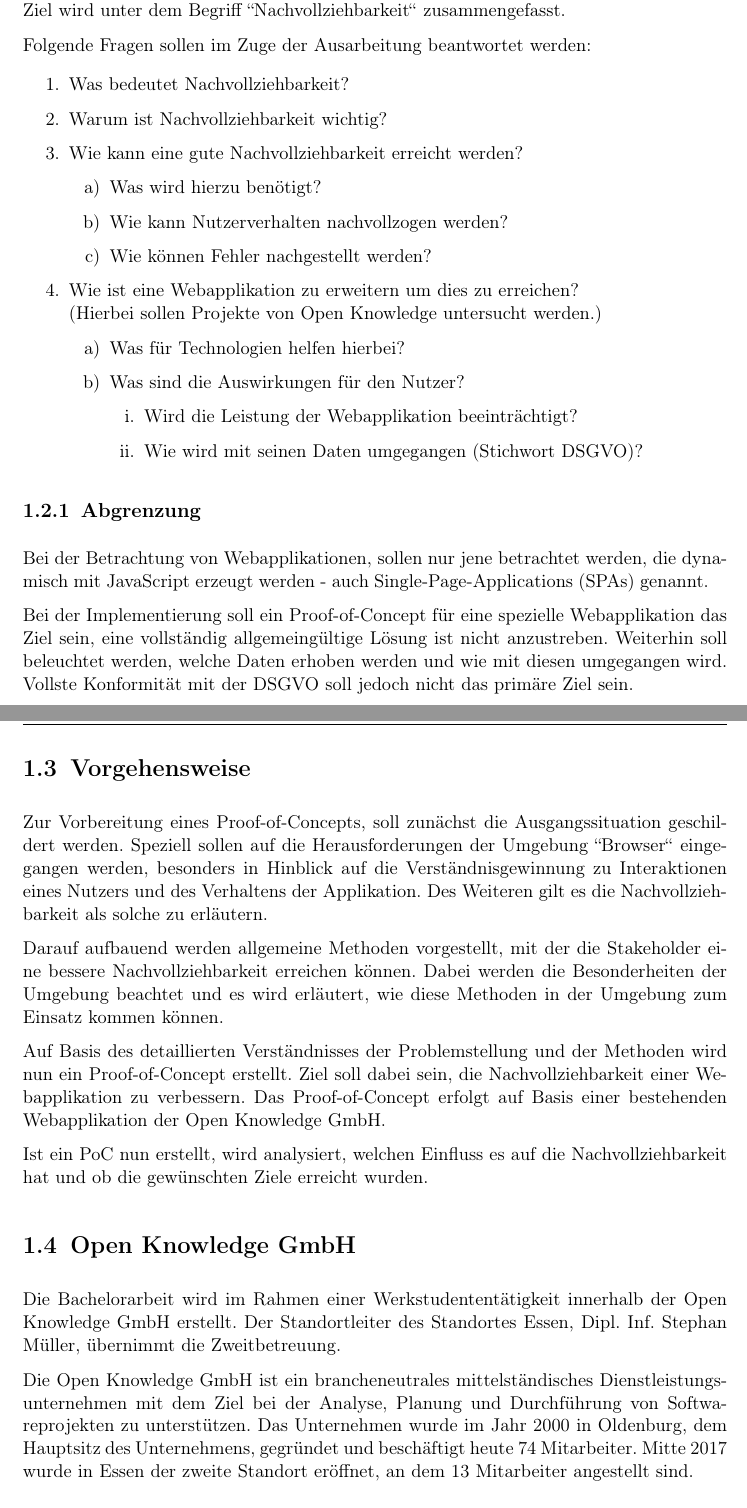
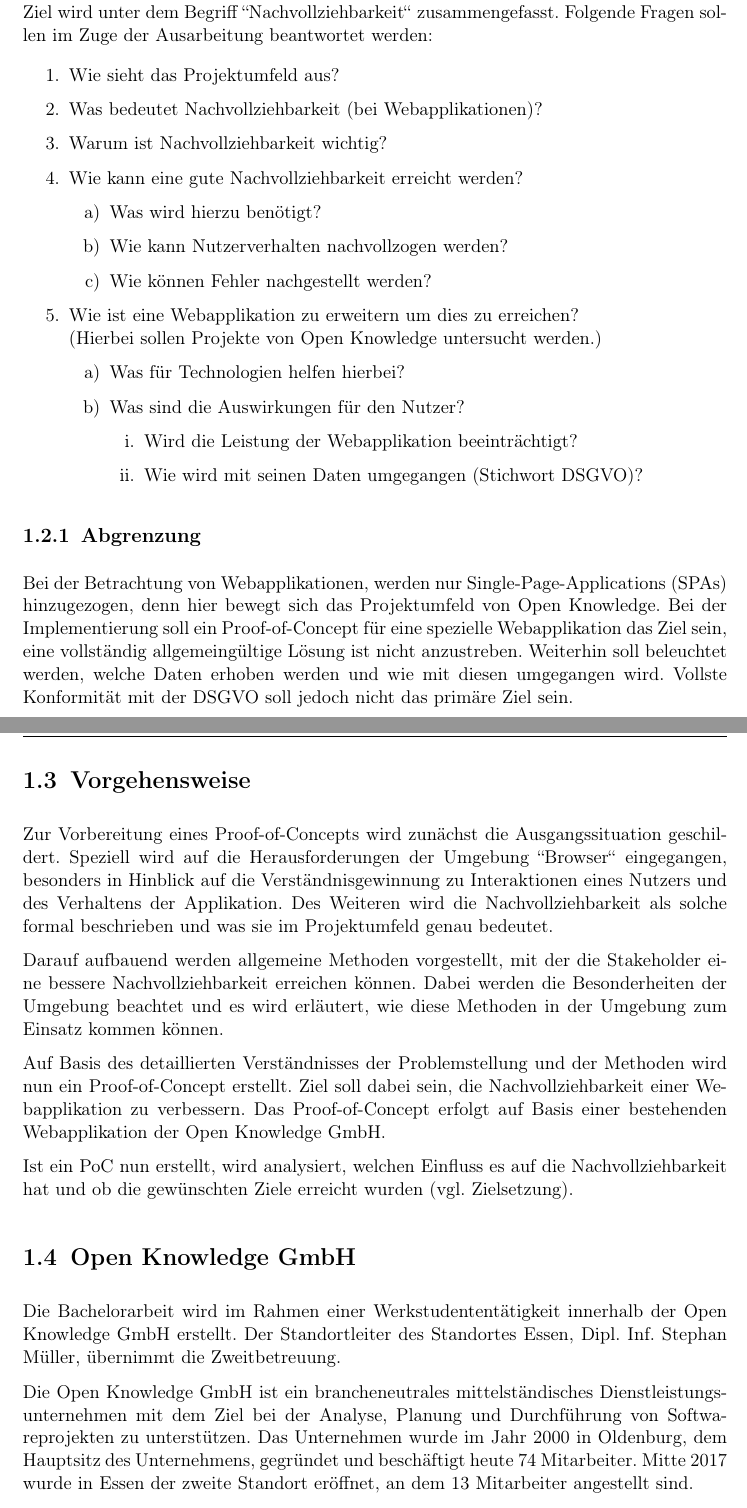
Before and after one commit to JapuDCret/bachelorarbeit, a LaTeX thesis (main.tex, which reads content/01_einleitung/einleitung.tex): two parts of pages 7 and 8 of 25 before the commit and two parts of pages 7 and 8 of 24 after it, joined at a grey line, cut so that both start at the same text. Compiled offline with pdfLaTeX.

Commit message:
[non-issue] reworded some parts of the 'Einleitung'

```diff
--- a/content/01_einleitung/einleitung.tex
+++ b/content/01_einleitung/einleitung.tex
@@ -31,14 +31,13 @@ Dabei ist zu beachten, dass das Projektumfeld sich im Web bewegt und das währen
 \nomenclature[Fachbegriff]{SPA}{Single Page Application}
 \nomenclature[Fachbegriff]{DSGVO}{Datenschutz Grundverordnung}
 
-Ziel dieser Arbeit ist es, eine Möglichkeit zu schaffen, dass die Stakeholder die Interaktionen eines Nutzers und das Verhalten einer Webapplikation nachvollziehen können. Dieses Ziel wird unter dem Begriff ``Nachvollziehbarkeit`` zusammengefasst.
-
-Folgende Fragen sollen im Zuge der Ausarbeitung beantwortet werden:
+Ziel dieser Arbeit ist es, eine Möglichkeit zu schaffen, dass die Stakeholder die Interaktionen eines Nutzers und das Verhalten einer Webapplikation nachvollziehen können. Dieses Ziel wird unter dem Begriff ``Nachvollziehbarkeit`` zusammengefasst. Folgende Fragen sollen im Zuge der Ausarbeitung beantwortet werden:
 
 % Feedback von Stephan: Gefällt mir in der neuen Fassung gut. Ggf. kannst du zu 1 noch 2-3 Unterpunkte hinzufügen worauf du genauer eingehen willst -> z.B. Fehler, "Nutzerverhalten" (wie navigiert der User durch die Anwendung), ...
 
 \begin{enumerate}
-	\item Was bedeutet Nachvollziehbarkeit?
+	\item Wie sieht das Projektumfeld aus?
+	\item Was bedeutet Nachvollziehbarkeit (bei Webapplikationen)?
 	\item Warum ist Nachvollziehbarkeit wichtig?
 	\item Wie kann eine gute Nachvollziehbarkeit erreicht werden?
 	\begin{enumerate}
@@ -62,11 +61,9 @@ Folgende Fragen sollen im Zuge der Ausarbeitung beantwortet werden:
 
 % Feedback von Christian: ja finde ich auch gut. Ich war zwischendurch am überlegen, in welchem Rahmen man das betrachten kann, da Datenschutz und Datensicherheit ja ein großes Thema ist. Also, ob man da nicht ggf. eine Abgrenzung machen sollte.
 
-Bei der Betrachtung von Webapplikationen, sollen nur jene betrachtet werden, die dynamisch mit JavaScript erzeugt werden - auch Single-Page-Applications (SPAs) genannt.
-
 \nomenclature[Fachbegriff]{PoC}{Proof-of-Concept}
 
-Bei der Implementierung soll ein Proof-of-Concept für eine spezielle Webapplikation das Ziel sein, eine vollständig allgemeingültige Lösung ist nicht anzustreben. Weiterhin soll beleuchtet werden, welche Daten erhoben werden und wie mit diesen umgegangen wird. Vollste Konformität mit der DSGVO soll jedoch nicht das primäre Ziel sein.
+Bei der Betrachtung von Webapplikationen, werden nur Single-Page-Applications (SPAs) hinzugezogen, denn hier bewegt sich das Projektumfeld von Open Knowledge. Bei der Implementierung soll ein Proof-of-Concept für eine spezielle Webapplikation das Ziel sein, eine vollständig allgemeingültige Lösung ist nicht anzustreben. Weiterhin soll beleuchtet werden, welche Daten erhoben werden und wie mit diesen umgegangen wird. Vollste Konformität mit der DSGVO soll jedoch nicht das primäre Ziel sein.
 
 \pagebreak
 
@@ -77,7 +74,7 @@ Bei der Implementierung soll ein Proof-of-Concept für eine spezielle Webapplika
 %\end{itemize}
 \section{Vorgehensweise}
 
-Zur Vorbereitung eines Proof-of-Concepts, soll zunächst die Ausgangssituation geschildert werden. Speziell sollen auf die Herausforderungen der Umgebung ``Browser`` eingegangen werden, besonders in Hinblick auf die Verständnisgewinnung zu Interaktionen eines Nutzers und des Verhaltens der Applikation. Des Weiteren gilt es die Nachvollziehbarkeit als solche zu erläutern.
+Zur Vorbereitung eines Proof-of-Concepts wird zunächst die Ausgangssituation geschildert. Speziell wird auf die Herausforderungen der Umgebung ``Browser`` eingegangen, besonders in Hinblick auf die Verständnisgewinnung zu Interaktionen eines Nutzers und des Verhaltens der Applikation. Des Weiteren wird die Nachvollziehbarkeit als solche formal beschrieben und was sie im Projektumfeld genau bedeutet.
 
 % Um das Ziel, die Erstellung eines Proof-of-Concept (PoC), zu erreichen, wird vorerst die Literatur geprüft und die Ausgangssituation erörtert und beschrieben. Die Nachvollziehbarkeit und ihr Nutzen werden vorgestellt.
 
@@ -89,7 +86,7 @@ Darauf aufbauend werden allgemeine Methoden vorgestellt, mit der die Stakeholder
 
 Auf Basis des detaillierten Verständnisses der Problemstellung und der Methoden wird nun ein Proof-of-Concept erstellt. Ziel soll dabei sein, die Nachvollziehbarkeit einer Webapplikation zu verbessern. Das Proof-of-Concept erfolgt auf Basis einer bestehenden Webapplikation der Open Knowledge GmbH.
 
-Ist ein PoC nun erstellt, wird analysiert, welchen Einfluss es auf die Nachvollziehbarkeit hat und ob die gewünschten Ziele erreicht wurden.
+Ist ein PoC nun erstellt, wird analysiert, welchen Einfluss es auf die Nachvollziehbarkeit hat und ob die gewünschten Ziele erreicht wurden (vgl. Zielsetzung).
 
 % Anfangs soll identifiziert werden, was alles für einen Nutzer ein Problem darstellen kann. Es muss sich bei den Problemen nicht nur um Laufzeitfehler o.Ä. handeln, sondern Logikfehler oder auch Verständnisprobleme führen zu einer Einschränkung der Nutzbarkeit. Hier soll eine Analyse aus der Literatur und ggf. einer Umfrage erstellt werden, um daraufhin grobe Problembilder zu klassifizieren.
 
```
Also changed, not shown: main.pdf, content/01_einleitung/einleitung.tex (2 more changed lines).
